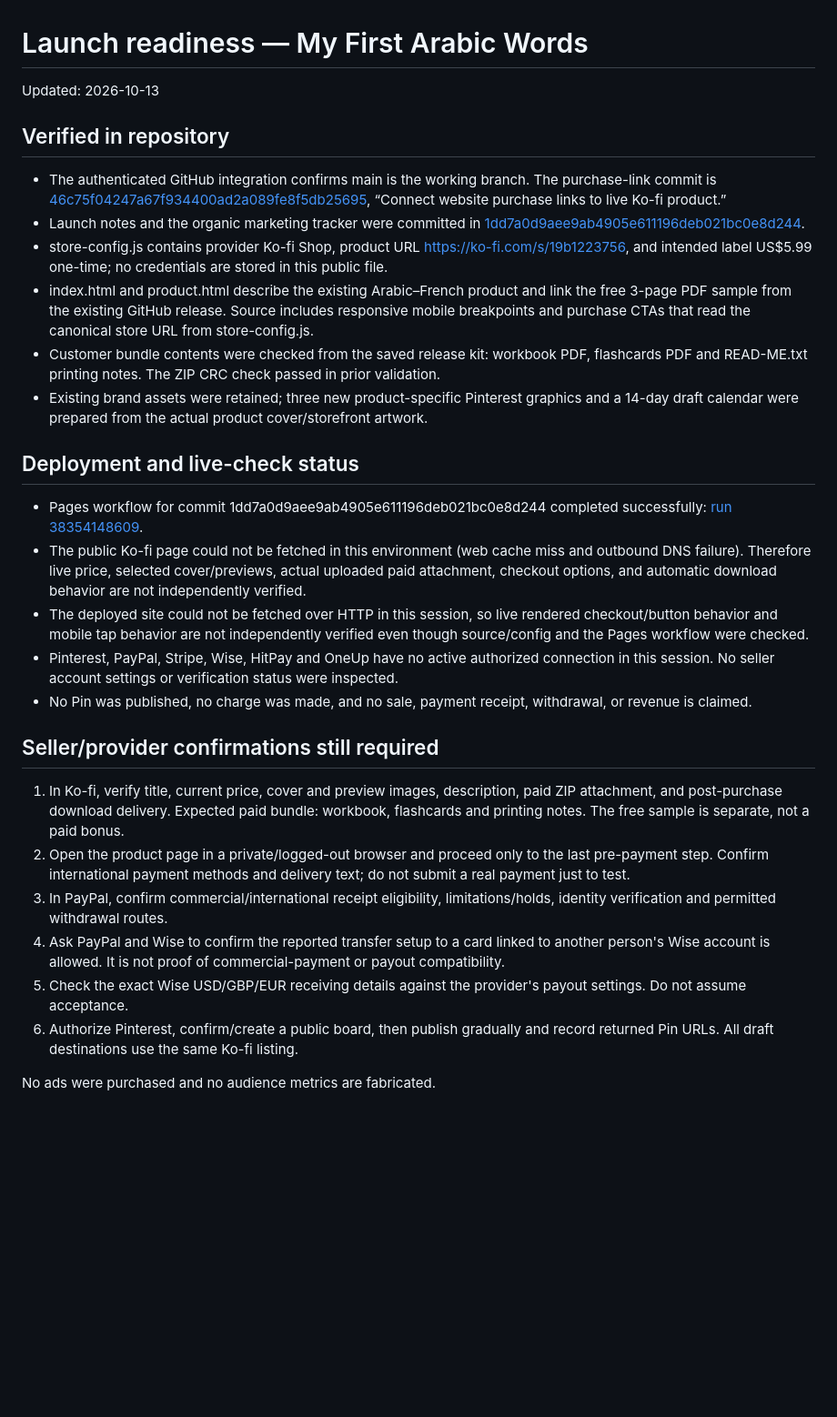
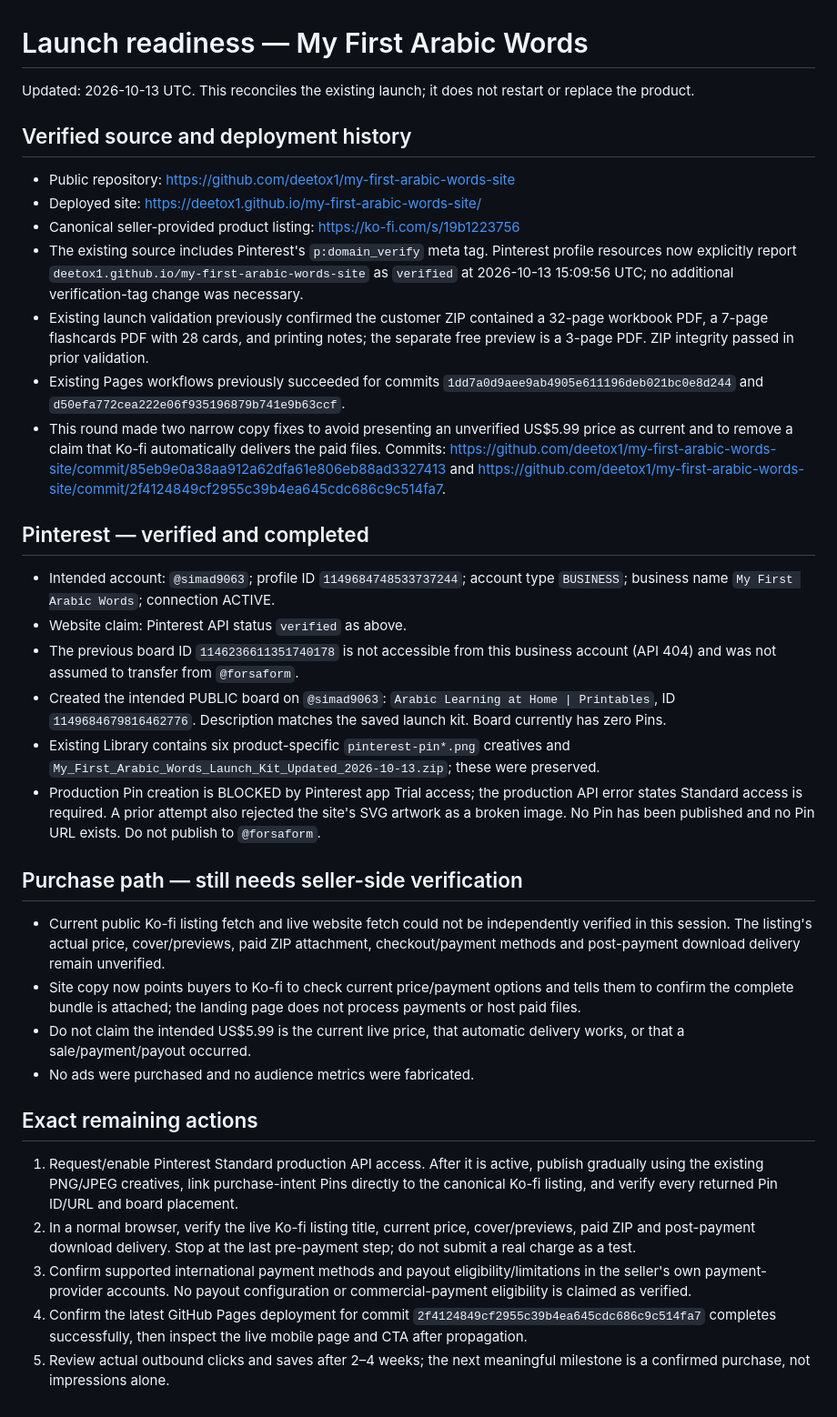
Before and after one commit to deetox1/my-first-arabic-words-site, a Markdown page: launch-readiness.md, the part around the change. Shown at 91% size. Rendered like a GitHub page; blank space fills up the shorter version.

Commit message:
docs: reconcile launch readiness with verified Pinterest business account

```diff
--- a/launch-readiness.md
+++ b/launch-readiness.md
@@ -1,28 +1,33 @@
 # Launch readiness — My First Arabic Words
 
-Updated: 2026-10-13
+Updated: 2026-10-13 UTC. This reconciles the existing launch; it does not restart or replace the product.
 
-## Verified in repository
-- The authenticated GitHub integration confirms main is the working branch. The purchase-link commit is [46c75f04247a67f934400ad2a089fe8f5db25695](https://github.com/deetox1/my-first-arabic-words-site/commit/46c75f04247a67f934400ad2a089fe8f5db25695), “Connect website purchase links to live Ko-fi product.”
-- Launch notes and the organic marketing tracker were committed in [1dd7a0d9aee9ab4905e611196deb021bc0e8d244](https://github.com/deetox1/my-first-arabic-words-site/commit/1dd7a0d9aee9ab4905e611196deb021bc0e8d244).
-- store-config.js contains provider Ko-fi Shop, product URL https://ko-fi.com/s/19b1223756, and intended label US$5.99 one-time; no credentials are stored in this public file.
-- index.html and product.html describe the existing Arabic–French product and link the free 3-page PDF sample from the existing GitHub release. Source includes responsive mobile breakpoints and purchase CTAs that read the canonical store URL from store-config.js.
-- Customer bundle contents were checked from the saved release kit: workbook PDF, flashcards PDF and READ-ME.txt printing notes. The ZIP CRC check passed in prior validation.
-- Existing brand assets were retained; three new product-specific Pinterest graphics and a 14-day draft calendar were prepared from the actual product cover/storefront artwork.
+## Verified source and deployment history
+- Public repository: https://github.com/deetox1/my-first-arabic-words-site
+- Deployed site: https://deetox1.github.io/my-first-arabic-words-site/
+- Canonical seller-provided product listing: https://ko-fi.com/s/19b1223756
+- The existing source includes Pinterest's `p:domain_verify` meta tag. Pinterest profile resources now explicitly report `deetox1.github.io/my-first-arabic-words-site` as `verified` at 2026-10-13 15:09:56 UTC; no additional verification-tag change was necessary.
+- Existing launch validation previously confirmed the customer ZIP contained a 32-page workbook PDF, a 7-page flashcards PDF with 28 cards, and printing notes; the separate free preview is a 3-page PDF. ZIP integrity passed in prior validation.
+- Existing Pages workflows previously succeeded for commits `1dd7a0d9aee9ab4905e611196deb021bc0e8d244` and `d50efa772cea222e06f935196879b741e9b63ccf`.
+- This round made two narrow copy fixes to avoid presenting an unverified US$5.99 price as current and to remove a claim that Ko-fi automatically delivers the paid files. Commits: https://github.com/deetox1/my-first-arabic-words-site/commit/85eb9e0a38aa912a62dfa61e806eb88ad3327413 and https://github.com/deetox1/my-first-arabic-words-site/commit/2f4124849cf2955c39b4ea645cdc686c9c514fa7.
 
-## Deployment and live-check status
-- Pages workflow for commit 1dd7a0d9aee9ab4905e611196deb021bc0e8d244 completed successfully: [run 38354148609](https://github.com/deetox1/my-first-arabic-words-site/actions/runs/38354148609).
-- The public Ko-fi page could not be fetched in this environment (web cache miss and outbound DNS failure). Therefore live price, selected cover/previews, actual uploaded paid attachment, checkout options, and automatic download behavior are not independently verified.
-- The deployed site could not be fetched over HTTP in this session, so live rendered checkout/button behavior and mobile tap behavior are not independently verified even though source/config and the Pages workflow were checked.
-- Pinterest, PayPal, Stripe, Wise, HitPay and OneUp have no active authorized connection in this session. No seller account settings or verification status were inspected.
-- No Pin was published, no charge was made, and no sale, payment receipt, withdrawal, or revenue is claimed.
+## Pinterest — verified and completed
+- Intended account: `@simad9063`; profile ID `1149684748533737244`; account type `BUSINESS`; business name `My First Arabic Words`; connection ACTIVE.
+- Website claim: Pinterest API status `verified` as above.
+- The previous board ID `1146236611351740178` is not accessible from this business account (API 404) and was not assumed to transfer from `@forsaform`.
+- Created the intended PUBLIC board on `@simad9063`: `Arabic Learning at Home | Printables`, ID `1149684679816462776`. Description matches the saved launch kit. Board currently has zero Pins.
+- Existing Library contains six product-specific `pinterest-pin*.png` creatives and `My_First_Arabic_Words_Launch_Kit_Updated_2026-10-13.zip`; these were preserved.
+- Production Pin creation is BLOCKED by Pinterest app Trial access; the production API error states Standard access is required. A prior attempt also rejected the site's SVG artwork as a broken image. No Pin has been published and no Pin URL exists. Do not publish to `@forsaform`.
 
-## Seller/provider confirmations still required
-1. In Ko-fi, verify title, current price, cover and preview images, description, paid ZIP attachment, and post-purchase download delivery. Expected paid bundle: workbook, flashcards and printing notes. The free sample is separate, not a paid bonus.
-2. Open the product page in a private/logged-out browser and proceed only to the last pre-payment step. Confirm international payment methods and delivery text; do not submit a real payment just to test.
-3. In PayPal, confirm commercial/international receipt eligibility, limitations/holds, identity verification and permitted withdrawal routes.
-4. Ask PayPal and Wise to confirm the reported transfer setup to a card linked to another person's Wise account is allowed. It is not proof of commercial-payment or payout compatibility.
-5. Check the exact Wise USD/GBP/EUR receiving details against the provider's payout settings. Do not assume acceptance.
-6. Authorize Pinterest, confirm/create a public board, then publish gradually and record returned Pin URLs. All draft destinations use the same Ko-fi listing.
+## Purchase path — still needs seller-side verification
+- Current public Ko-fi listing fetch and live website fetch could not be independently verified in this session. The listing's actual price, cover/previews, paid ZIP attachment, checkout/payment methods and post-payment download delivery remain unverified.
+- Site copy now points buyers to Ko-fi to check current price/payment options and tells them to confirm the complete bundle is attached; the landing page does not process payments or host paid files.
+- Do not claim the intended US$5.99 is the current live price, that automatic delivery works, or that a sale/payment/payout occurred.
+- No ads were purchased and no audience metrics were fabricated.
 
-No ads were purchased and no audience metrics are fabricated.
+## Exact remaining actions
+1. Request/enable Pinterest Standard production API access. After it is active, publish gradually using the existing PNG/JPEG creatives, link purchase-intent Pins directly to the canonical Ko-fi listing, and verify every returned Pin ID/URL and board placement.
+2. In a normal browser, verify the live Ko-fi listing title, current price, cover/previews, paid ZIP and post-payment download delivery. Stop at the last pre-payment step; do not submit a real charge as a test.
+3. Confirm supported international payment methods and payout eligibility/limitations in the seller's own payment-provider accounts. No payout configuration or commercial-payment eligibility is claimed as verified.
+4. Confirm the latest GitHub Pages deployment for commit `2f4124849cf2955c39b4ea645cdc686c9c514fa7` completes successfully, then inspect the live mobile page and CTA after propagation.
+5. Review actual outbound clicks and saves after 2–4 weeks; the next meaningful milestone is a confirmed purchase, not impressions alone.
```
